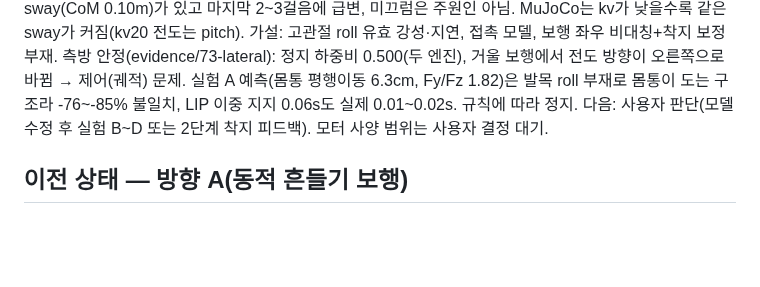
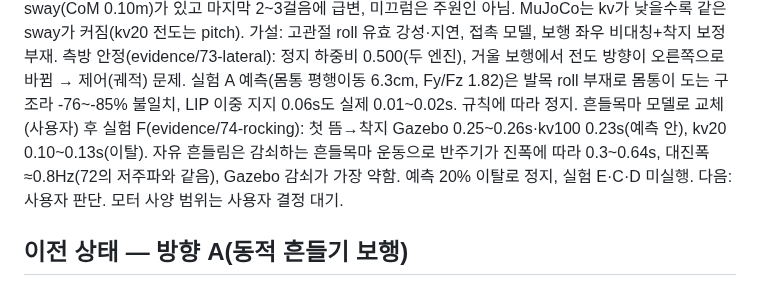
Before and after one commit to djfksjd/ROS_RAPTER, a Markdown page: docs/WORK_STATE.ko.md, the part around the change. GitHub-like rendering; blank space fills up the shorter version.

```diff
--- a/docs/WORK_STATE.ko.md
+++ b/docs/WORK_STATE.ko.md
@@ -61,7 +61,9 @@ MuJoCo 빠른 보행이 kv 20~100 모두 60초 전도 없음(yaw -15~46%), 기
 MuJoCo는 kv가 낮을수록 같은 sway가 커짐(kv20 전도는 pitch). 가설: 고관절 roll 유효 강성·지연, 접촉 모델, 보행 좌우 비대칭+착지 보정 부재.
 측방 안정(evidence/73-lateral): 정지 하중비 0.500(두 엔진), 거울 보행에서 전도 방향이 오른쪽으로 바뀜 → 제어(궤적) 문제.
 실험 A 예측(몸통 평행이동 6.3cm, Fy/Fz 1.82)은 발목 roll 부재로 몸통이 도는 구조라 -76~-85% 불일치, LIP 이중 지지 0.06s도 실제 0.01~0.02s.
-규칙에 따라 정지. 다음: 사용자 판단(모델 수정 후 실험 B~D 또는 2단계 착지 피드백). 모터 사양 범위는 사용자 결정 대기.
+규칙에 따라 정지. 흔들목마 모델로 교체(사용자) 후 실험 F(evidence/74-rocking): 첫 뜸→착지 Gazebo 0.25~0.26s·kv100 0.23s(예측 안),
+kv20 0.10~0.13s(이탈). 자유 흔들림은 감쇠하는 흔들목마 운동으로 반주기가 진폭에 따라 0.3~0.64s, 대진폭 ≈0.8Hz(72의 저주파와 같음),
+Gazebo 감쇠가 가장 약함. 예측 20% 이탈로 정지, 실험 E·C·D 미실행. 다음: 사용자 판단. 모터 사양 범위는 사용자 결정 대기.
 
 ## 이전 상태 — 방향 A(동적 흔들기 보행)
 
```
Also changed, not shown: docs/PAUSE_CHECKPOINT.ko.md (+2 -1 lines), docs/evidence/README.md (+1 -0 lines), docs/evidence/74-rocking/expF_roll_and_forces.png (added), 9 other files.
